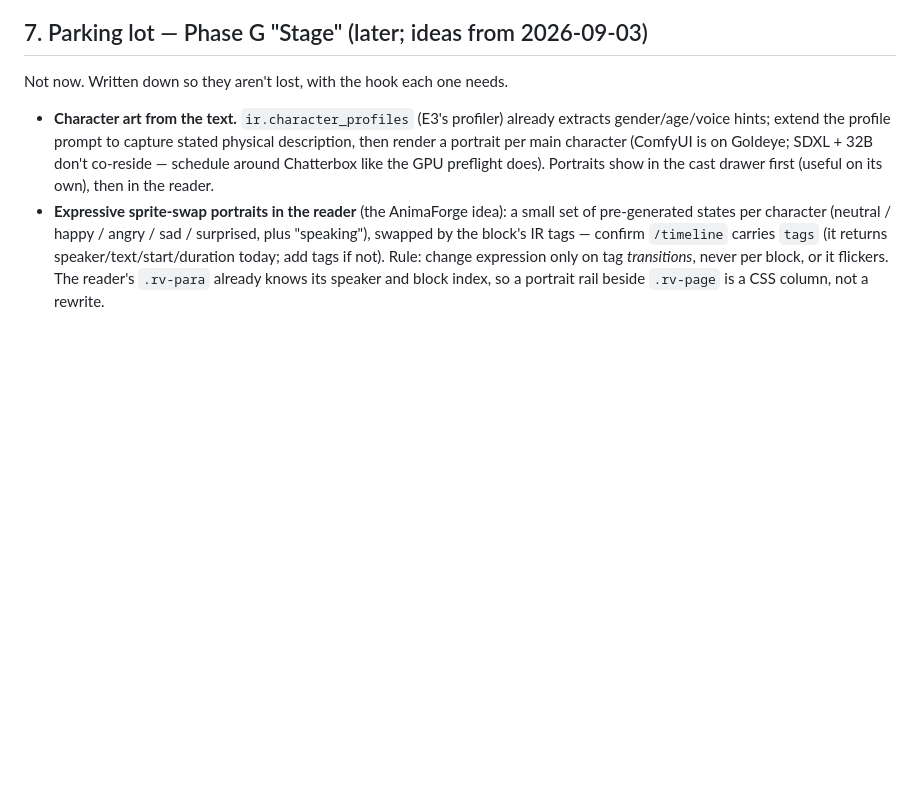
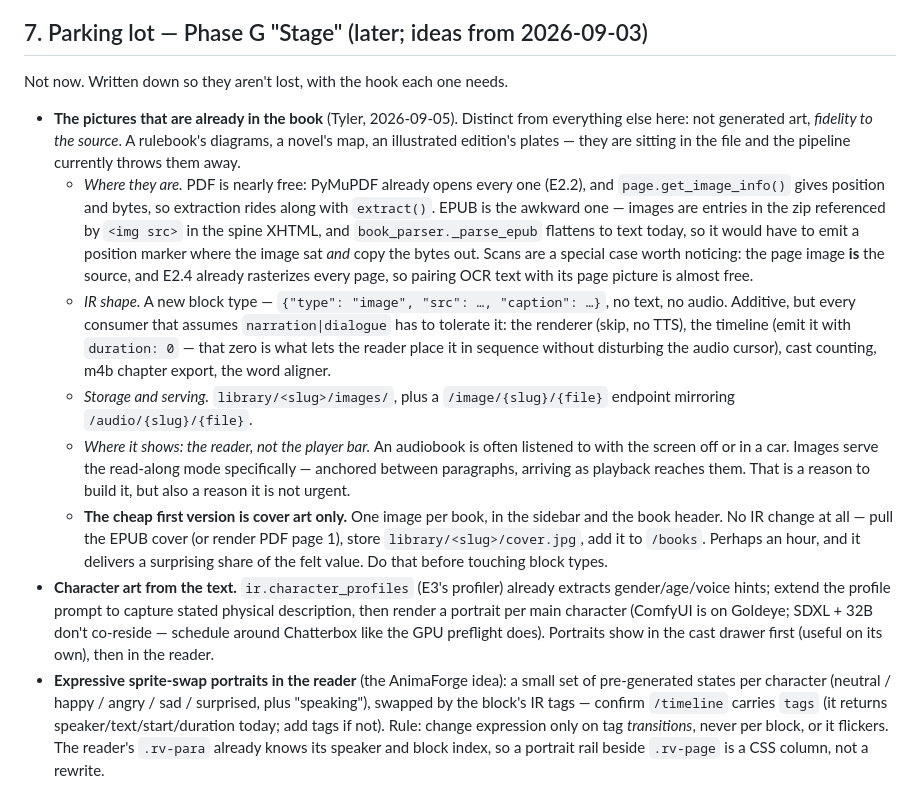
Before and after one commit to Koontzie/prosecast, a Markdown page: docs/ROADMAP_PHASE_E_UI.md, the part around the change. Rendered like a GitHub page; blank space fills up the shorter version.

Commit message:
Roadmap: park 'show the images already in the book'
Tyler's idea, 2026-09-05. Distinct from the generated-art entries already in the
parking lot — this is fidelity to the source: a rulebook's diagrams, a novel's
map, plates in an illustrated edition, all currently discarded by the pipeline.

Written down with the hooks it needs: PyMuPDF's get_image_info for PDFs (nearly
free, E2.2 already opens them), the awkward EPUB zip/spine mapping, scans as the
case where the page image IS the source, an additive IR block type with
duration 0 so the reader can anchor it without disturbing the audio cursor, and
the note that this belongs in the reader view rather than the player bar because
an audiobook is often heard with the screen off.

Also names the cheap first version: cover art only, no IR change, about an hour.

Co-Authored-By: Claude Opus 5 <noreply@anthropic.com>
Claude-Session: https://claude.ai/code/session_01KL9qRaFgG5qSgHCts1tXEB

```diff
--- a/docs/ROADMAP_PHASE_E_UI.md
+++ b/docs/ROADMAP_PHASE_E_UI.md
@@ -340,6 +340,38 @@ Chapter-close for each session: STATUS entry, tests green, `git push`.
 ## 7. Parking lot — Phase G "Stage" (later; ideas from 2026-09-03)
 
 Not now. Written down so they aren't lost, with the hook each one needs.
+
+- **The pictures that are already in the book** (Tyler, 2026-09-05). Distinct
+  from everything else here: not generated art, *fidelity to the source*. A
+  rulebook's diagrams, a novel's map, an illustrated edition's plates — they are
+  sitting in the file and the pipeline currently throws them away.
+  - *Where they are.* PDF is nearly free: PyMuPDF already opens every one
+    (E2.2), and `page.get_image_info()` gives position and bytes, so extraction
+    rides along with `extract()`. EPUB is the awkward one — images are entries
+    in the zip referenced by `<img src>` in the spine XHTML, and
+    `book_parser._parse_epub` flattens to text today, so it would have to emit a
+    position marker where the image sat *and* copy the bytes out. Scans are a
+    special case worth noticing: the page image **is** the source, and E2.4
+    already rasterizes every page, so pairing OCR text with its page picture is
+    almost free.
+  - *IR shape.* A new block type — `{"type": "image", "src": …, "caption": …}`,
+    no text, no audio. Additive, but every consumer that assumes
+    `narration|dialogue` has to tolerate it: the renderer (skip, no TTS), the
+    timeline (emit it with `duration: 0` — that zero is what lets the reader
+    place it in sequence without disturbing the audio cursor), cast counting,
+    m4b chapter export, the word aligner.
+  - *Storage and serving.* `library/<slug>/images/`, plus a
+    `/image/{slug}/{file}` endpoint mirroring `/audio/{slug}/{file}`.
+  - *Where it shows: the reader, not the player bar.* An audiobook is often
+    listened to with the screen off or in a car. Images serve the read-along
+    mode specifically — anchored between paragraphs, arriving as playback
+    reaches them. That is a reason to build it, but also a reason it is not
+    urgent.
+  - **The cheap first version is cover art only.** One image per book, in the
+    sidebar and the book header. No IR change at all — pull the EPUB cover (or
+    render PDF page 1), store `library/<slug>/cover.jpg`, add it to `/books`.
+    Perhaps an hour, and it delivers a surprising share of the felt value.
+    Do that before touching block types.
 - **Character art from the text.** `ir.character_profiles` (E3's profiler)
   already extracts gender/age/voice hints; extend the profile prompt to
   capture stated physical description, then render a portrait per main
```
